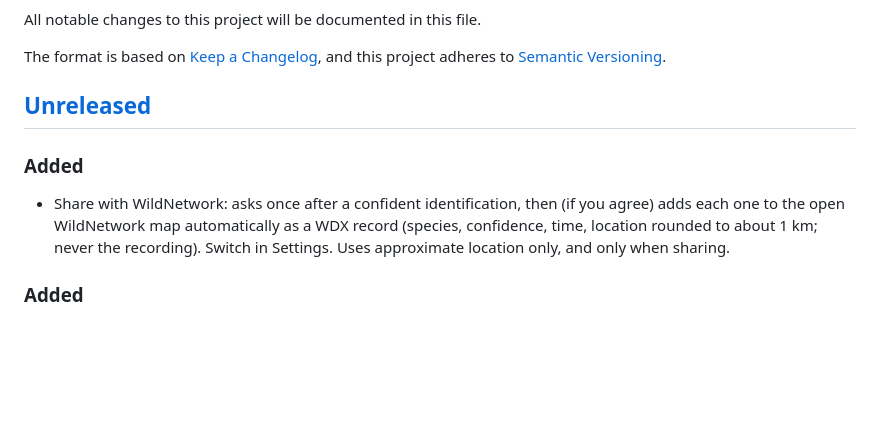
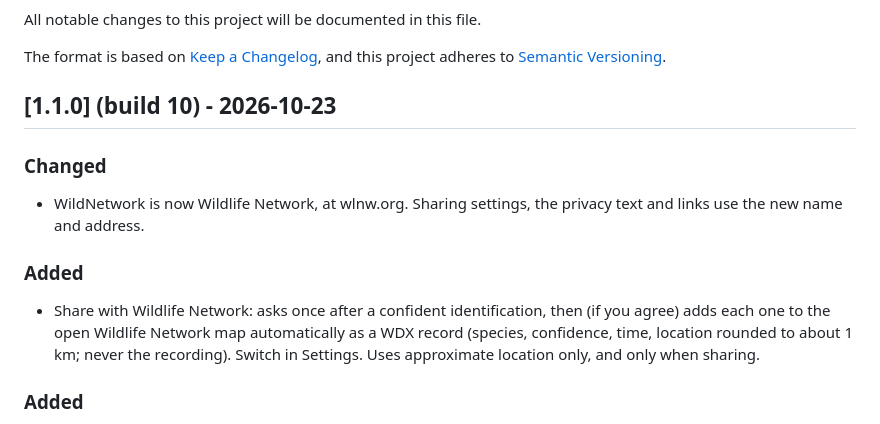
Before and after one commit to arunrajiah/wildecho, a Markdown page: CHANGELOG.md, the part around the change. Drawn GitHub-style; blank space fills up the shorter version.

Commit message:
docs: changelog for build 10

```diff
--- a/CHANGELOG.md
+++ b/CHANGELOG.md
@@ -6,10 +6,13 @@ The format is based on [Keep a Changelog](https://keepachangelog.com/en/1.1.0/),
 and this project adheres to
 [Semantic Versioning](https://semver.org/spec/v2.0.0.html).
 
-## [Unreleased]
+## [1.1.0] (build 10) - 2026-10-23
+
+### Changed
+* WildNetwork is now Wildlife Network, at wlnw.org. Sharing settings, the privacy text and links use the new name and address.
 
 ### Added
-* Share with WildNetwork: asks once after a confident identification, then (if you agree) adds each one to the open WildNetwork map automatically as a WDX record (species, confidence, time, location rounded to about 1 km; never the recording). Switch in Settings. Uses approximate location only, and only when sharing.
+* Share with Wildlife Network: asks once after a confident identification, then (if you agree) adds each one to the open Wildlife Network map automatically as a WDX record (species, confidence, time, location rounded to about 1 km; never the recording). Switch in Settings. Uses approximate location only, and only when sharing.
 
 ### Added
 
```
